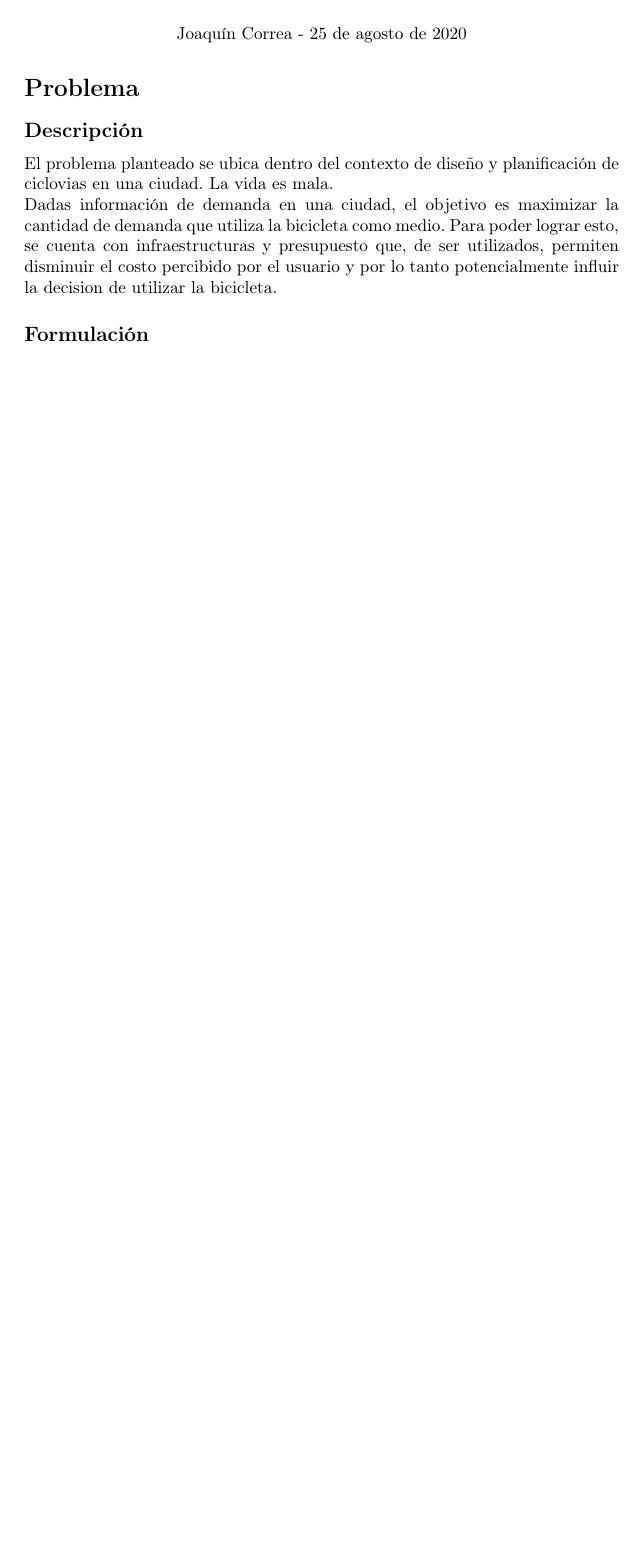
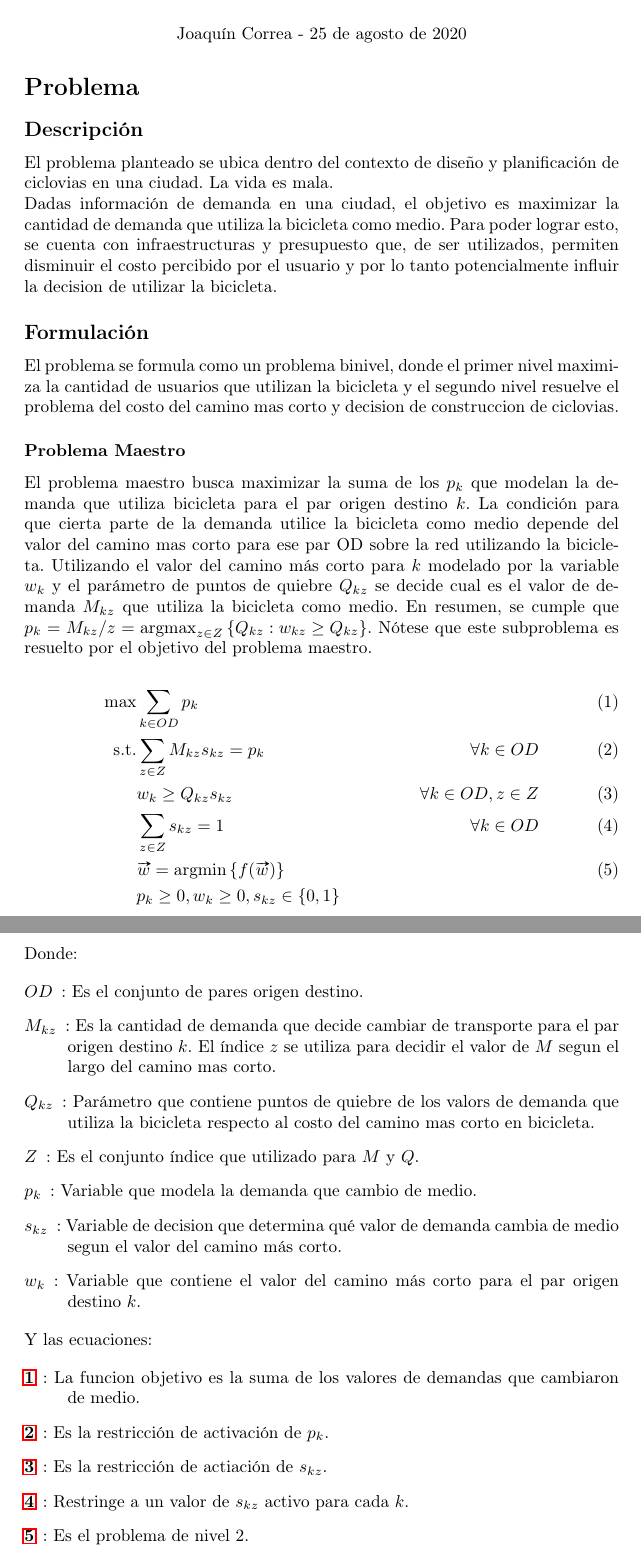
Before and after one commit to joaquinco/bicycle-network-design, a LaTeX thesis (thesis/doc/document.tex): part of the page before the commit and two parts of pages 1 and 2 of 2 after it, the two joined at a grey line, cut so that both start at the same text, the shorter picture padded with empty space. Compiled offline with pdfLaTeX.

Commit message:
add problem draft formulation@

```diff
--- a/thesis/doc/document.tex
+++ b/thesis/doc/document.tex
@@ -12,6 +12,7 @@
   \usepackage{hyperref}
   \usepackage{algpseudocode,algorithm,algorithmicx}
   \usepackage[font=small,labelfont=bf]{caption}
+  \usepackage{esvect}
 
 \begin{document}
   \begin{center}
@@ -33,5 +34,40 @@
 
   \subsection*{Formulación}
 
+  El problema se formula como un problema binivel, donde el primer nivel maximiza la cantidad de usuarios que utilizan la bicicleta y el segundo nivel resuelve el problema del costo del camino mas corto y decision de construccion de ciclovias.
 
+  \subsubsection*{Problema Maestro}
+
+  El problema maestro busca maximizar la suma de los $p_k$ que modelan la demanda que utiliza bicicleta para el par origen destino $k$. La condición para que cierta parte de la demanda utilice la bicicleta como medio depende del valor del camino mas corto para ese par OD sobre la red utilizando la bicicleta. Utilizando el valor del camino más corto para $k$ modelado por la variable $w_k$ y el parámetro de puntos de quiebre $Q_{kz}$ se decide cual es el valor de demanda $M_{kz}$ que utiliza la bicicleta como medio. En resumen, se cumple que $p_k = M_{kz} / z = \text{argmax}_{z \in Z} \left\{ Q_{kz} : w_{kz} \geq Q_{kz} \right\}$. Nótese que este subproblema es resuelto por el objetivo del problema maestro.
+
+  \begin{align}
+    \text{max}  & \sum_{k \in OD} p_k                               & \label{eq:objective1lvl} \\
+    \text{s.t.} & \sum_{z \in Z} M_{kz} s_{kz} = p_k                & \forall k \in OD \label{eq:crossdemand} \\
+                &  w_k \geq Q_{kz} s_{kz}                           & \forall k \in OD, z \in Z \label{eq:skz_activation} \\
+                & \sum_{z \in Z} s_{kz} = 1                         & \forall k \in OD \label{eq:one_skz_only} \\
+                & \vv{w} = \text{argmin} \left\{ f(\vv{w}) \right\} & \label{eq:subproblem} \\
+                & p_k \geq 0, w_k \geq 0, s_{kz} \in \left\{ 0, 1 \right\} & \nonumber
+  \end{align}
+
+  Donde:
+
+  \begin{description}
+    \item[$OD$]: Es el conjunto de pares origen destino.
+    \item[$M_{kz}$]: Es la cantidad de demanda que decide cambiar de transporte para el par origen destino $k$. El índice $z$ se utiliza para decidir el valor de $M$ segun el largo del camino mas corto.
+    \item[$Q_{kz}$]: Parámetro que contiene puntos de quiebre de los valors de demanda que utiliza la bicicleta respecto al costo del camino mas corto en bicicleta.
+    \item[$Z$]: Es el conjunto índice que utilizado para $M$ y $Q$.
+    \item[$p_k$]: Variable que modela la demanda que cambio de medio.
+    \item[$s_{kz}$]: Variable de decision que determina qué valor de demanda cambia de medio segun el valor del camino más corto.
+    \item[$w_k$]: Variable que contiene el valor del camino más corto para el par origen destino $k$.
+  \end{description}
+
+  Y las ecuaciones:
+
+  \begin{description}
+    \item[\ref{eq:objective1lvl}]: La funcion objetivo es la suma de los valores de demandas que cambiaron de medio.
+    \item[\ref{eq:crossdemand}]: Es la restricción de activación de $p_k$.
+    \item[\ref{eq:skz_activation}]: Es la restricción de actiación de $s_{kz}$.
+    \item[\ref{eq:one_skz_only}]: Restringe a un valor de $s_{kz}$ activo para cada $k$.
+    \item[\ref{eq:subproblem}]: Es el problema de nivel 2.
+  \end{description}
 \end{document}
```
